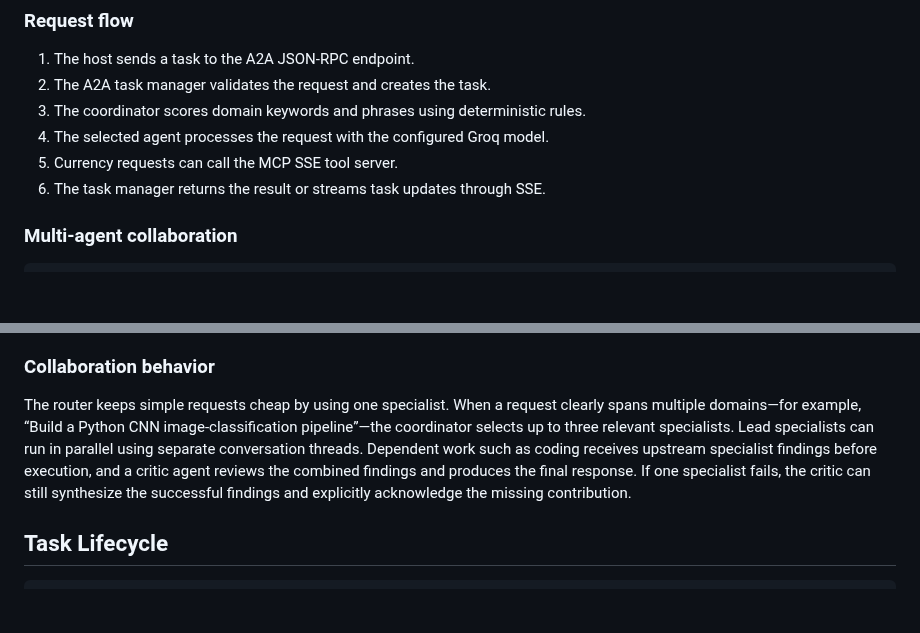
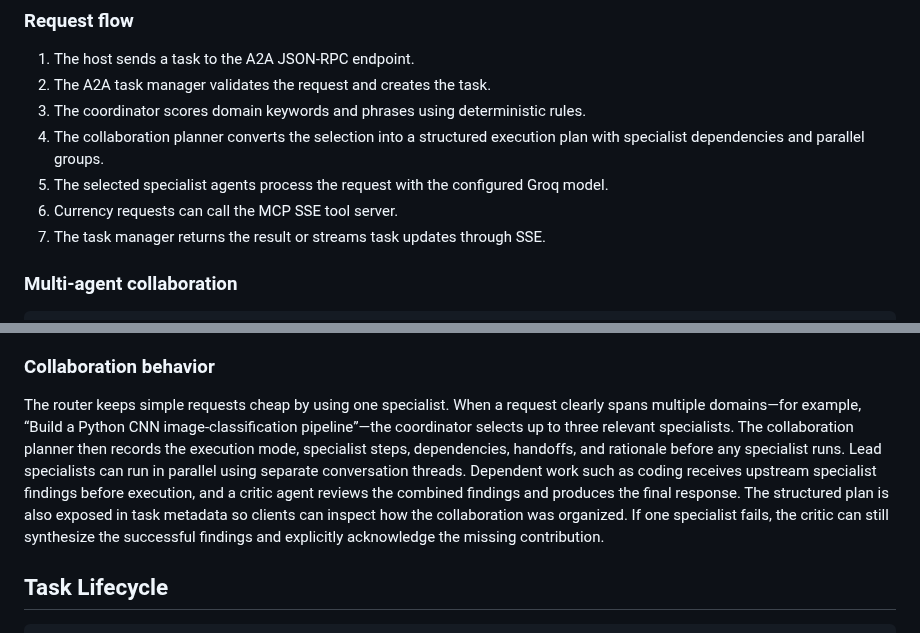
Before and after one commit to ADARSH010203/MCP_WITH_A2A, a Markdown page: README.md, 2 parts joined by grey strips. Drawn GitHub-style; blank space fills up the shorter version.

Commit message:
docs: describe structured collaboration planner

````diff
--- a/README.md
+++ b/README.md
@@ -36,9 +36,10 @@ A2A defines the communication contract between the host/client and the multi-age
 1. The host sends a task to the A2A JSON-RPC endpoint.
 2. The A2A task manager validates the request and creates the task.
 3. The coordinator scores domain keywords and phrases using deterministic rules.
-4. The selected agent processes the request with the configured Groq model.
-5. Currency requests can call the MCP SSE tool server.
-6. The task manager returns the result or streams task updates through SSE.
+4. The collaboration planner converts the selection into a structured execution plan with specialist dependencies and parallel groups.
+5. The selected specialist agents process the request with the configured Groq model.
+6. Currency requests can call the MCP SSE tool server.
+7. The task manager returns the result or streams task updates through SSE.
 
 ### Multi-agent collaboration
 
@@ -232,7 +233,7 @@ ruff check app host frontend scripts tests
 
 ### Collaboration behavior
 
-The router keeps simple requests cheap by using one specialist. When a request clearly spans multiple domains—for example, “Build a Python CNN image-classification pipeline”—the coordinator selects up to three relevant specialists. Lead specialists can run in parallel using separate conversation threads. Dependent work such as coding receives upstream specialist findings before execution, and a critic agent reviews the combined findings and produces the final response. If one specialist fails, the critic can still synthesize the successful findings and explicitly acknowledge the missing contribution.
+The router keeps simple requests cheap by using one specialist. When a request clearly spans multiple domains—for example, “Build a Python CNN image-classification pipeline”—the coordinator selects up to three relevant specialists. The collaboration planner then records the execution mode, specialist steps, dependencies, handoffs, and rationale before any specialist runs. Lead specialists can run in parallel using separate conversation threads. Dependent work such as coding receives upstream specialist findings before execution, and a critic agent reviews the combined findings and produces the final response. The structured plan is also exposed in task metadata so clients can inspect how the collaboration was organized. If one specialist fails, the critic can still synthesize the successful findings and explicitly acknowledge the missing contribution.
 ## Task Lifecycle
 
 ```text
````
